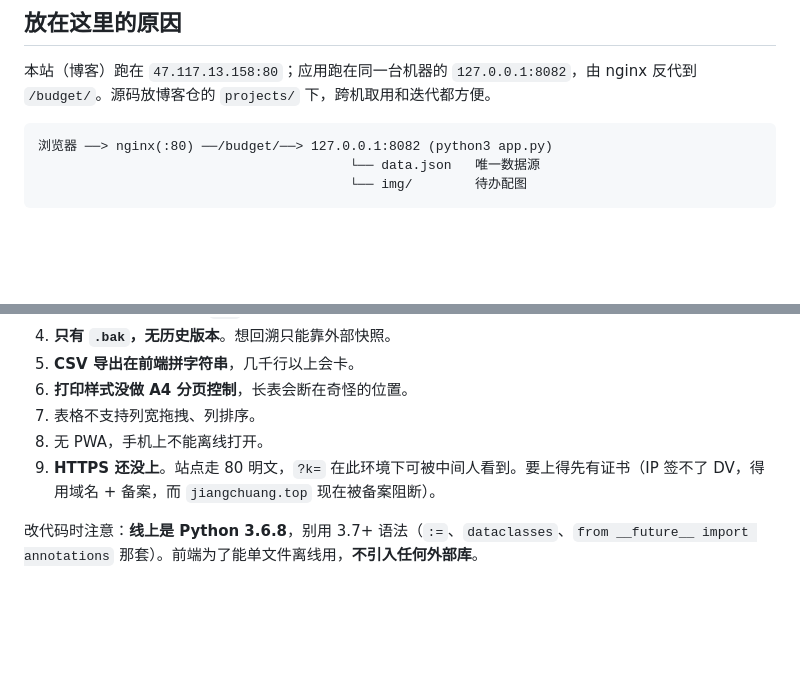
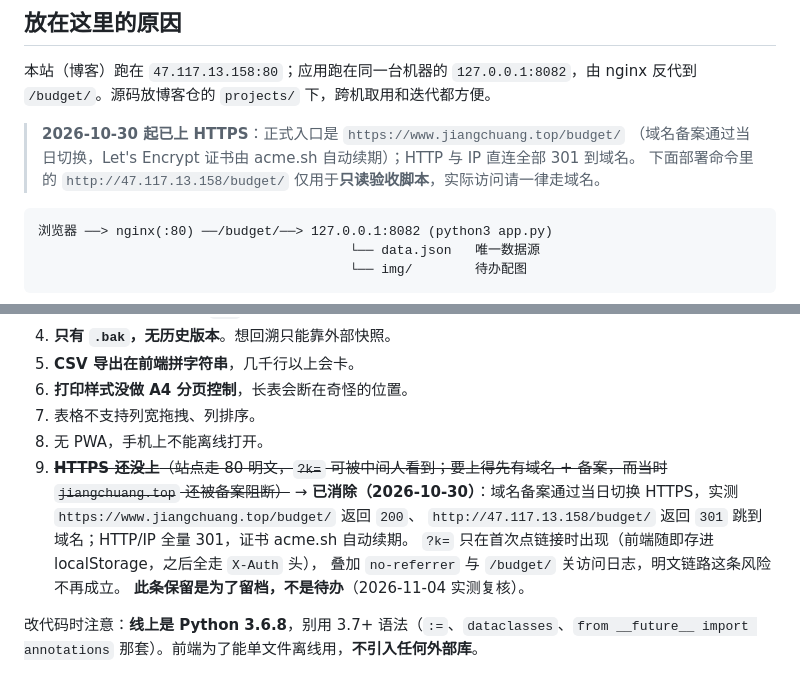
Before and after one commit to jiangchuang/jiangchuang.github.io, a Markdown page: projects/budget/README.md, 2 parts joined by grey strips. Drawn GitHub-style; blank space fills up the shorter version.

Commit message:
docs(budget): 订正「HTTPS 还没上」的事实漂移
2026-10-30 域名备案通过当日已切 HTTPS 并全量 301；实测 https://www.jiangchuang.top/budget/ 返回 200、http://47.117.13.158/budget/ 返回 301 跳域名。原『已知限制』第 9 条仍写着没上、备案阻断，会误导现场

按作废结论不删的规矩：旧结论保留删除线并标注留档，另补正式入口与部署段的域名说明。drafts/ 两个在途文件未提交

````diff
--- a/projects/budget/README.md
+++ b/projects/budget/README.md
@@ -22,6 +22,10 @@
 ## 放在这里的原因
 
 本站（博客）跑在 `47.117.13.158:80`；应用跑在同一台机器的 `127.0.0.1:8082`，由 nginx 反代到 `/budget/`。源码放博客仓的 `projects/` 下，跨机取用和迭代都方便。
+
+> **2026-10-30 起已上 HTTPS**：正式入口是 `https://www.jiangchuang.top/budget/`
+> （域名备案通过当日切换，Let's Encrypt 证书由 acme.sh 自动续期）；HTTP 与 IP 直连全部 301 到域名。
+> 下面部署命令里的 `http://47.117.13.158/budget/` 仅用于**只读验收脚本**，实际访问请一律走域名。
 
 ```
 浏览器 ──> nginx(:80) ──/budget/──> 127.0.0.1:8082 (python3 app.py)
@@ -146,7 +150,12 @@ ssh root@47.117.13.158 'journalctl -u budget -n 50 --no-pager'
 6. **打印样式没做 A4 分页控制**，长表会断在奇怪的位置。
 7. 表格不支持列宽拖拽、列排序。
 8. 无 PWA，手机上不能离线打开。
-9. **HTTPS 还没上**。站点走 80 明文，`?k=` 在此环境下可被中间人看到。要上得先有证书（IP 签不了 DV，得用域名 + 备案，而 `jiangchuang.top` 现在被备案阻断）。
+9. ~~**HTTPS 还没上**（站点走 80 明文，`?k=` 可被中间人看到；要上得先有域名 + 备案，而当时 `jiangchuang.top` 还被备案阻断）~~
+   → **已消除（2026-10-30）**：域名备案通过当日切换 HTTPS，实测 `https://www.jiangchuang.top/budget/` 返回 `200`、
+   `http://47.117.13.158/budget/` 返回 `301` 跳到域名；HTTP/IP 全量 301，证书 acme.sh 自动续期。
+   `?k=` 只在首次点链接时出现（前端随即存进 localStorage，之后全走 `X-Auth` 头），
+   叠加 `no-referrer` 与 `/budget/` 关访问日志，明文链路这条风险不再成立。
+   **此条保留是为了留档，不是待办**（2026-11-04 实测复核）。
 
 改代码时注意：**线上是 Python 3.6.8**，别用 3.7+ 语法（`:=`、`dataclasses`、`from __future__ import annotations` 那套）。前端为了能单文件离线用，**不引入任何外部库**。
 
````
